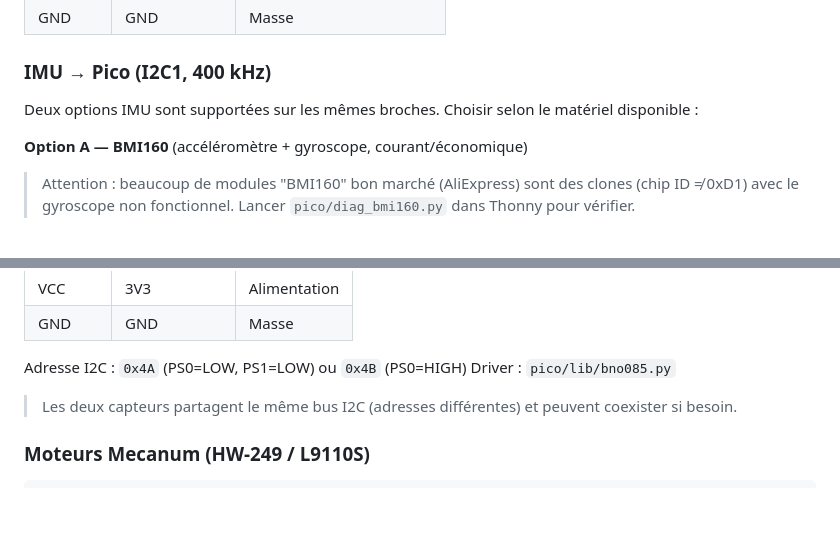
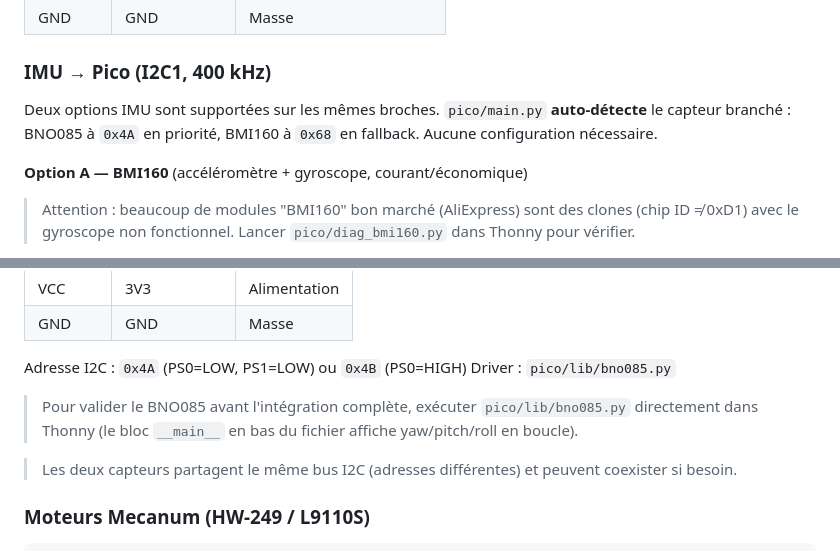
Before and after one commit to MadeInFck/autonomous-robot, a Markdown page: README_fr.md, 2 parts joined by grey strips. GitHub-like rendering; blank space fills up the shorter version.

Commit message:
README: document BNO085 auto-detection and Thonny test tip
Co-Authored-By: Claude Sonnet 4.6 <noreply@anthropic.com>

```diff
--- a/README_fr.md
+++ b/README_fr.md
@@ -58,7 +58,7 @@ Raspberry Pi Pico (MicroPython)          Raspberry Pi 5 (Python)
 
 ### IMU → Pico (I2C1, 400 kHz)
 
-Deux options IMU sont supportées sur les mêmes broches. Choisir selon le matériel disponible :
+Deux options IMU sont supportées sur les mêmes broches. `pico/main.py` **auto-détecte** le capteur branché : BNO085 à `0x4A` en priorité, BMI160 à `0x68` en fallback. Aucune configuration nécessaire.
 
 **Option A — BMI160** (accéléromètre + gyroscope, courant/économique)
 
@@ -90,6 +90,9 @@ Utiliser le [breakout Adafruit BNO085](https://www.adafruit.com/product/4754) (m
 
 Adresse I2C : `0x4A` (PS0=LOW, PS1=LOW) ou `0x4B` (PS0=HIGH)
 Driver : `pico/lib/bno085.py`
+
+> Pour valider le BNO085 avant l'intégration complète, exécuter `pico/lib/bno085.py` directement
+> dans Thonny (le bloc `__main__` en bas du fichier affiche yaw/pitch/roll en boucle).
 
 > Les deux capteurs partagent le même bus I2C (adresses différentes) et peuvent coexister si besoin.
 
```
Also changed, not shown: README.md (+4 -1 lines).
